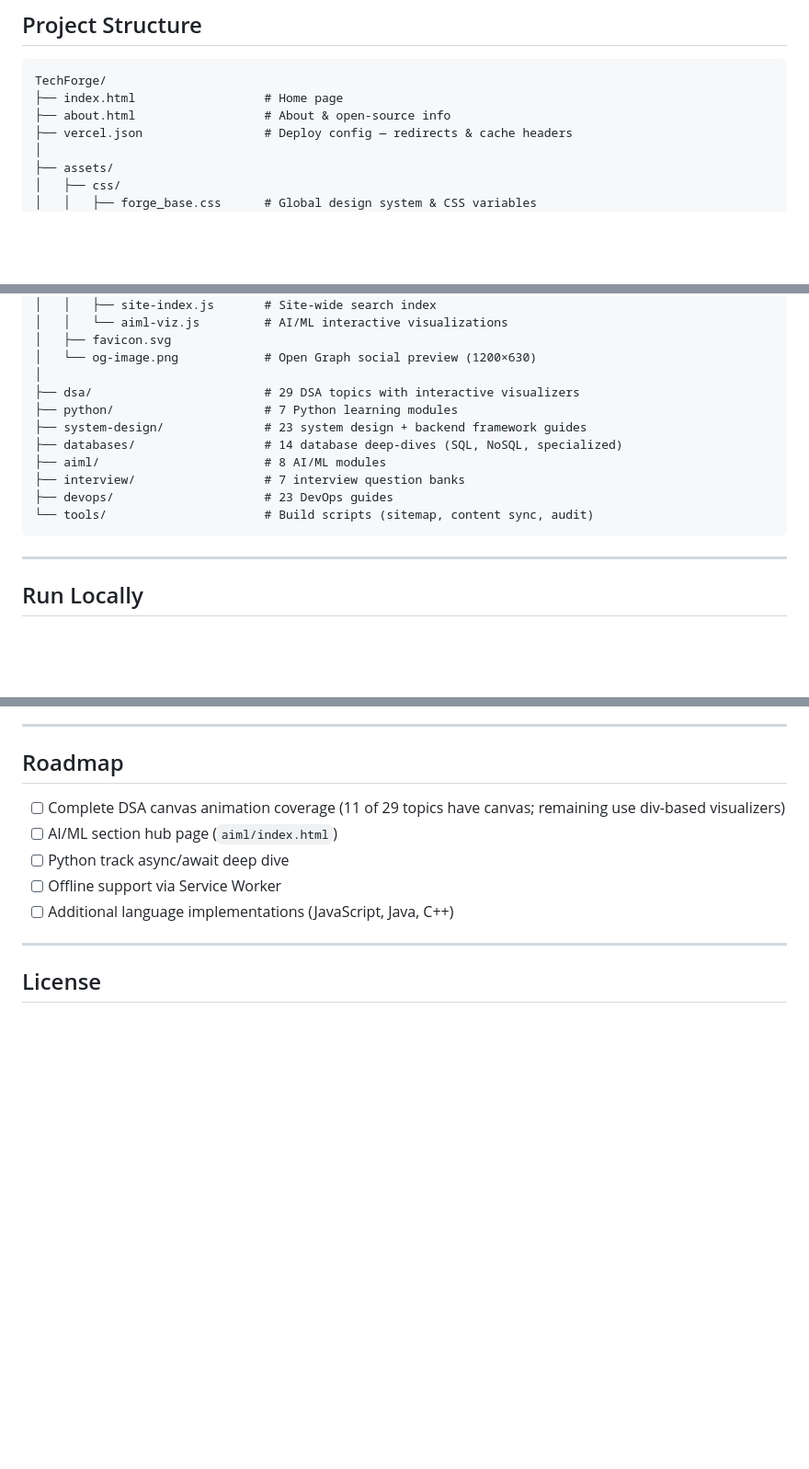
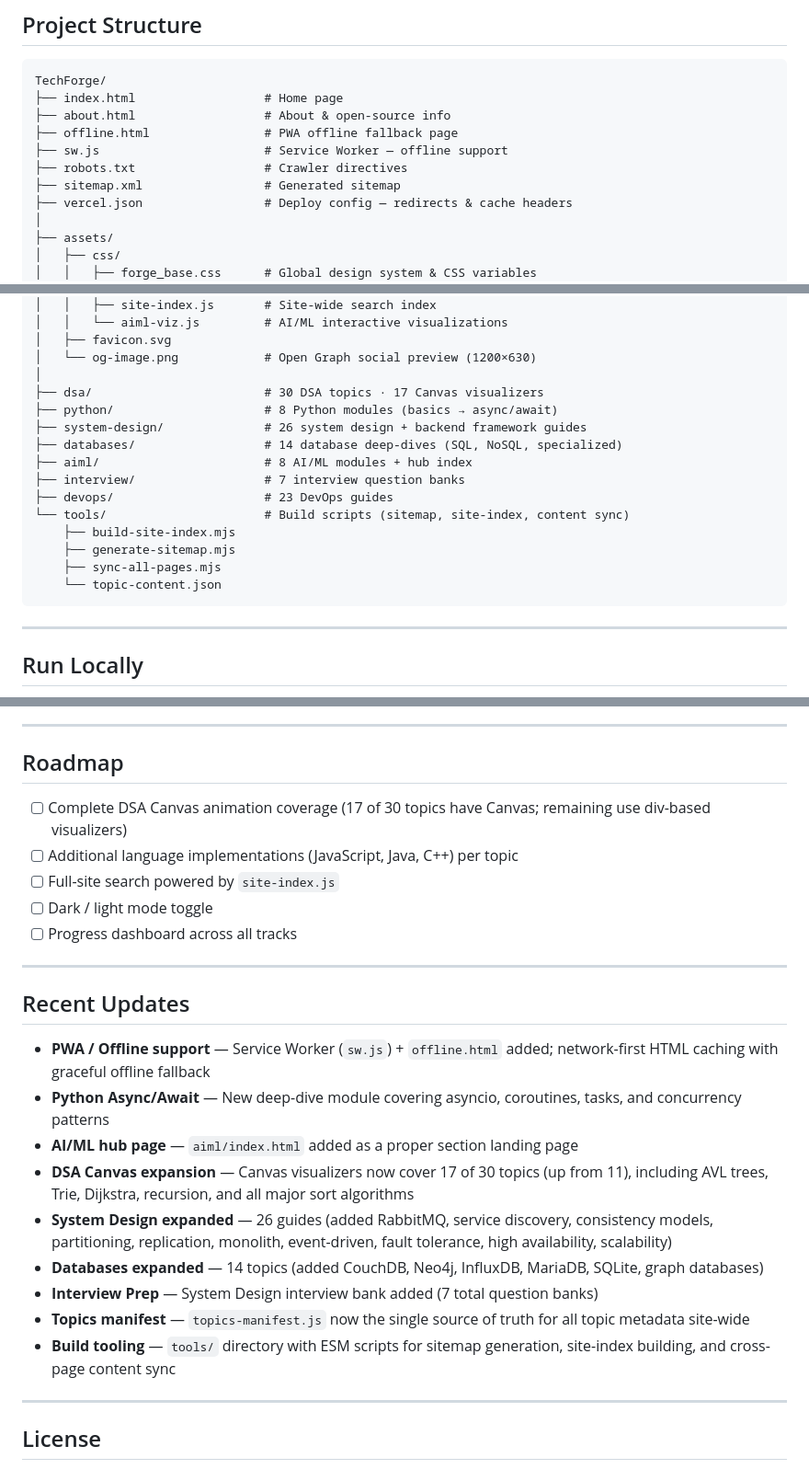
Before and after one commit to MOHD-OMER/TechForge, a Markdown page: README.md, 3 parts joined by grey strips. Shown at 92% size. Rendered like a GitHub page; blank space fills up the shorter version.

````diff
--- a/README.md
+++ b/README.md
@@ -84,6 +88,10 @@ It runs entirely in the browser. No build step, no npm, no backend.
 TechForge/
 ├── index.html                  # Home page
 ├── about.html                  # About & open-source info
+├── offline.html                # PWA offline fallback page
+├── sw.js                       # Service Worker — offline support
+├── robots.txt                  # Crawler directives
+├── sitemap.xml                 # Generated sitemap
 ├── vercel.json                 # Deploy config — redirects & cache headers
 │
 ├── assets/
@@ -104,14 +112,18 @@ TechForge/
 │   ├── favicon.svg
 │   └── og-image.png            # Open Graph social preview (1200×630)
 │
-├── dsa/                        # 29 DSA topics with interactive visualizers
-├── python/                     # 7 Python learning modules
-├── system-design/              # 23 system design + backend framework guides
+├── dsa/                        # 30 DSA topics · 17 Canvas visualizers
+├── python/                     # 8 Python modules (basics → async/await)
+├── system-design/              # 26 system design + backend framework guides
 ├── databases/                  # 14 database deep-dives (SQL, NoSQL, specialized)
-├── aiml/                       # 8 AI/ML modules
+├── aiml/                       # 8 AI/ML modules + hub index
 ├── interview/                  # 7 interview question banks
 ├── devops/                     # 23 DevOps guides
-└── tools/                      # Build scripts (sitemap, content sync, audit)
+└── tools/                      # Build scripts (sitemap, site-index, content sync)
+    ├── build-site-index.mjs
+    ├── generate-sitemap.mjs
+    ├── sync-all-pages.mjs
+    └── topic-content.json
 ```
 
 ---
@@ -219,11 +233,25 @@ Open a [GitHub Issue](https://github.com/MOHD-OMER/TechForge/issues) with the pa
 
 ## Roadmap
 
-- [ ] Complete DSA canvas animation coverage (11 of 29 topics have canvas; remaining use div-based visualizers)
-- [ ] AI/ML section hub page (`aiml/index.html`)
-- [ ] Python track async/await deep dive
-- [ ] Offline support via Service Worker
-- [ ] Additional language implementations (JavaScript, Java, C++)
+- [ ] Complete DSA Canvas animation coverage (17 of 30 topics have Canvas; remaining use div-based visualizers)
+- [ ] Additional language implementations (JavaScript, Java, C++) per topic
+- [ ] Full-site search powered by `site-index.js`
+- [ ] Dark / light mode toggle
+- [ ] Progress dashboard across all tracks
+
+---
+
+## Recent Updates
+
+- **PWA / Offline support** — Service Worker (`sw.js`) + `offline.html` added; network-first HTML caching with graceful offline fallback
+- **Python Async/Await** — New deep-dive module covering asyncio, coroutines, tasks, and concurrency patterns
+- **AI/ML hub page** — `aiml/index.html` added as a proper section landing page
+- **DSA Canvas expansion** — Canvas visualizers now cover 17 of 30 topics (up from 11), including AVL trees, Trie, Dijkstra, recursion, and all major sort algorithms
+- **System Design expanded** — 26 guides (added RabbitMQ, service discovery, consistency models, partitioning, replication, monolith, event-driven, fault tolerance, high availability, scalability)
+- **Databases expanded** — 14 topics (added CouchDB, Neo4j, InfluxDB, MariaDB, SQLite, graph databases)
+- **Interview Prep** — System Design interview bank added (7 total question banks)
+- **Topics manifest** — `topics-manifest.js` now the single source of truth for all topic metadata site-wide
+- **Build tooling** — `tools/` directory with ESM scripts for sitemap generation, site-index building, and cross-page content sync
 
 ---
 
````
Also changed, not shown: other parts of README.md (+20 -14 lines).
